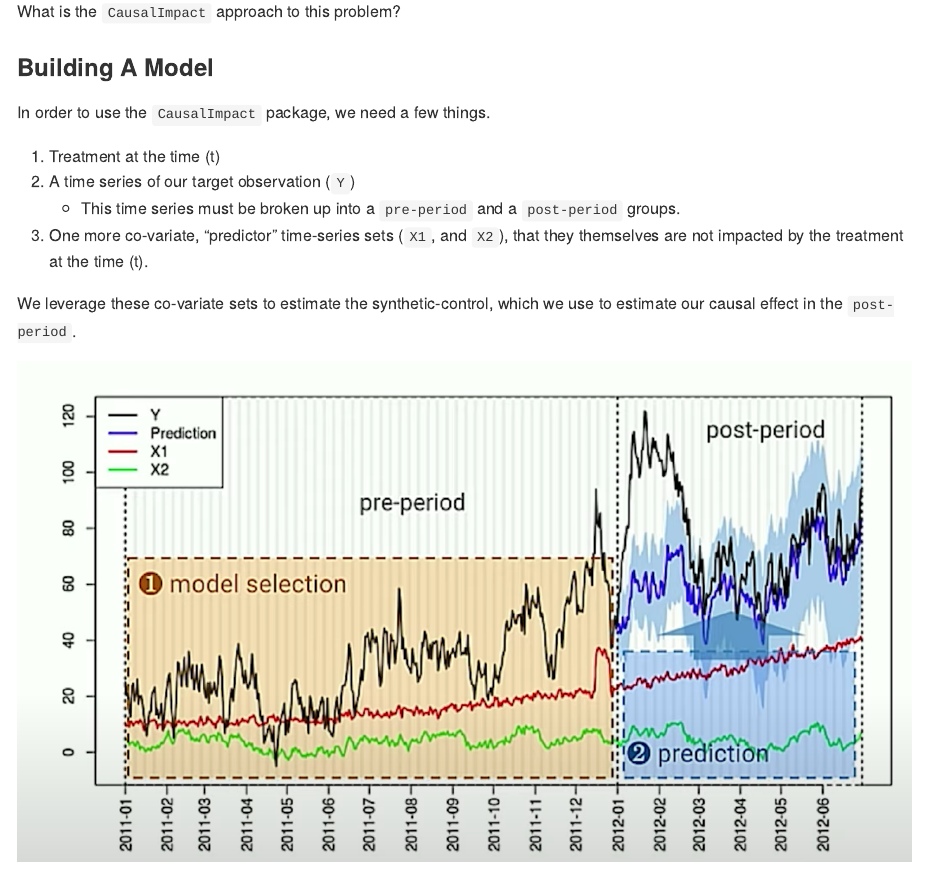
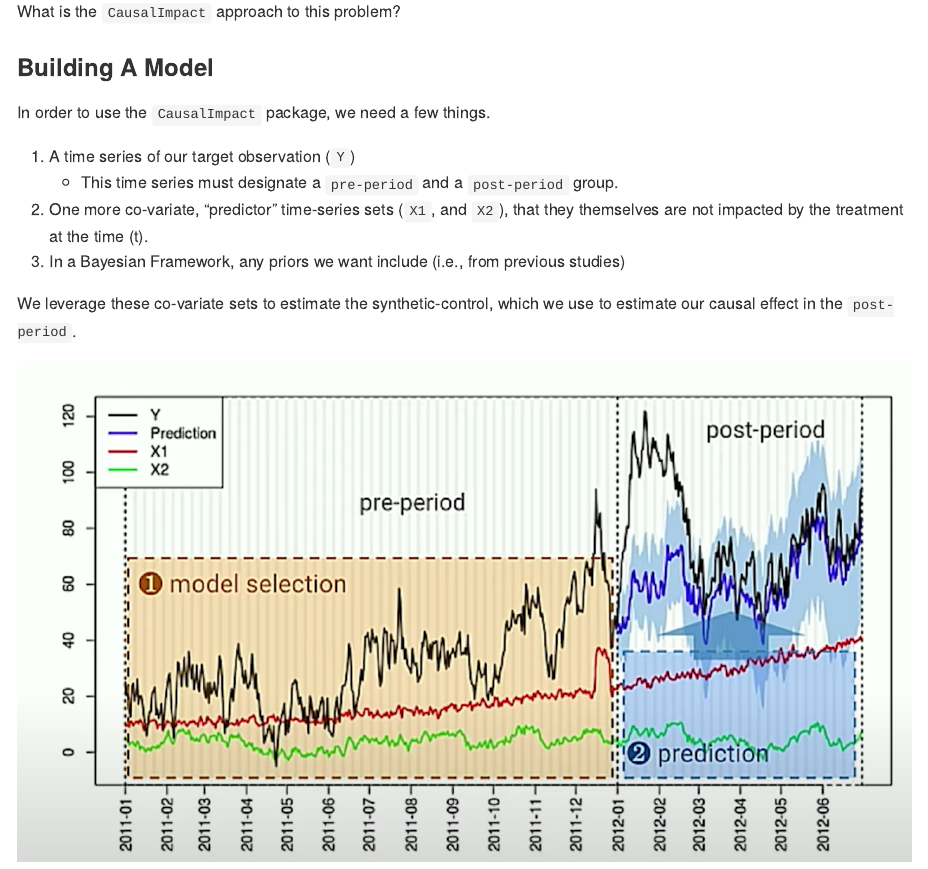
Before and after one commit to bcbeidel/programmers-book-club, an R Markdown document (causal-impact/notes.Rmd): the page in a window 1100 px wide, from 1470 px down. The pictures show the output file causal-impact/notes.md that the author committed with the source, drawn offline in the style of GitHub; long lines of code are wrapped.

Commit message:
update with prior as input

```diff
--- a/causal-impact/notes.Rmd
+++ b/causal-impact/notes.Rmd
@@ -38,10 +38,10 @@ What is the `CausalImpact` approach to this problem?
 
 In order to use the `CausalImpact` package, we need a few things.
 
-1. Treatment at the time (t)
-2. A time series of our target observation (`Y`)
-   - This time series must be broken up into a `pre-period` and a `post-period` groups.
-3. One more co-variate, "predictor" time-series sets (`X1`, and `X2`), that they themselves are not impacted by the treatment at the time (t).
+1. A time series of our target observation (`Y`)
+   - This time series must designate a `pre-period` and a `post-period` group.
+2. One more co-variate, "predictor" time-series sets (`X1`, and `X2`), that they themselves are not impacted by the treatment at the time (t).
+3. In a Bayesian Framework, any priors we want include (i.e., from previous studies)
 
 We leverage these co-variate sets to estimate the synthetic-control, which we use to estimate our causal effect in the `post-period`.
 
```
Also changed, not shown: causal-impact/notes.md.
